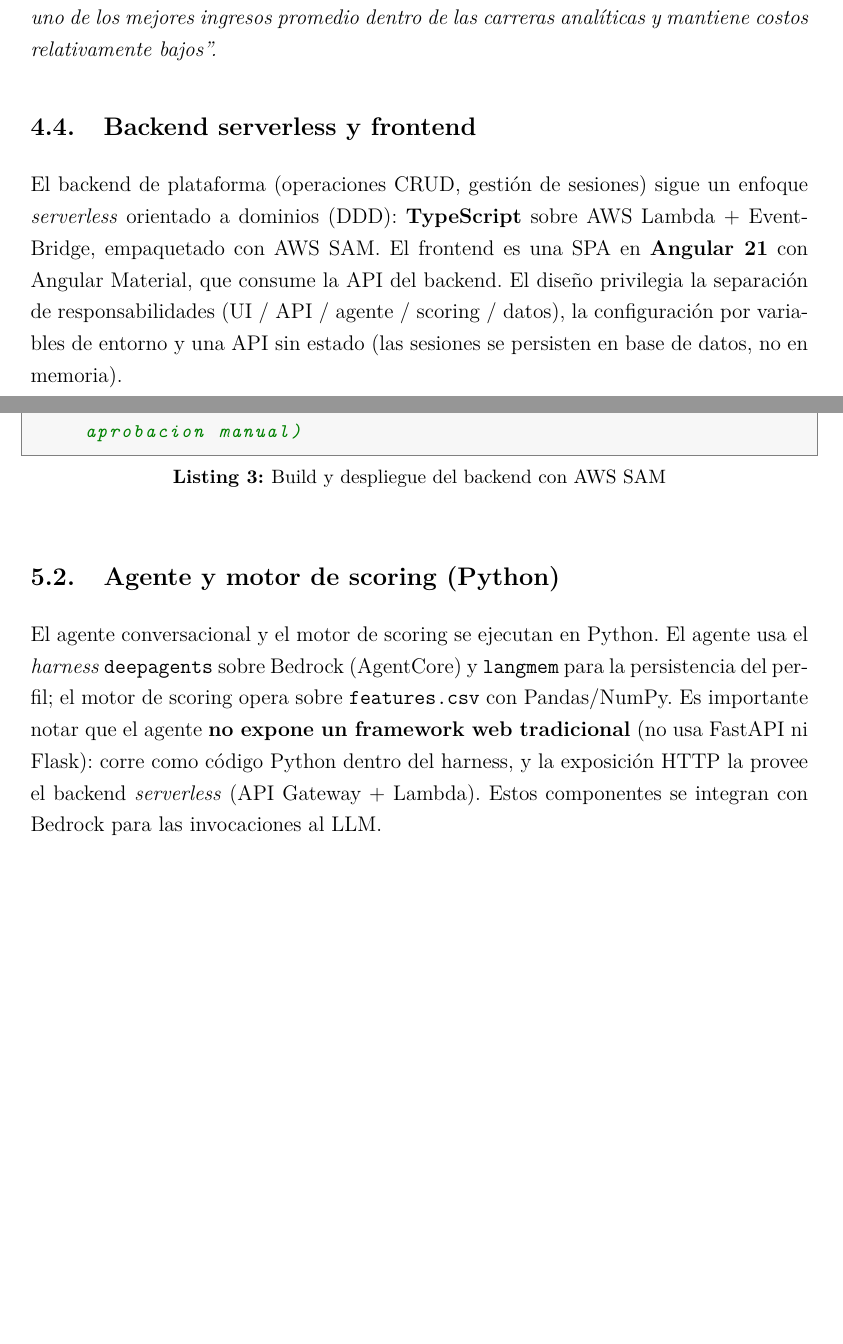
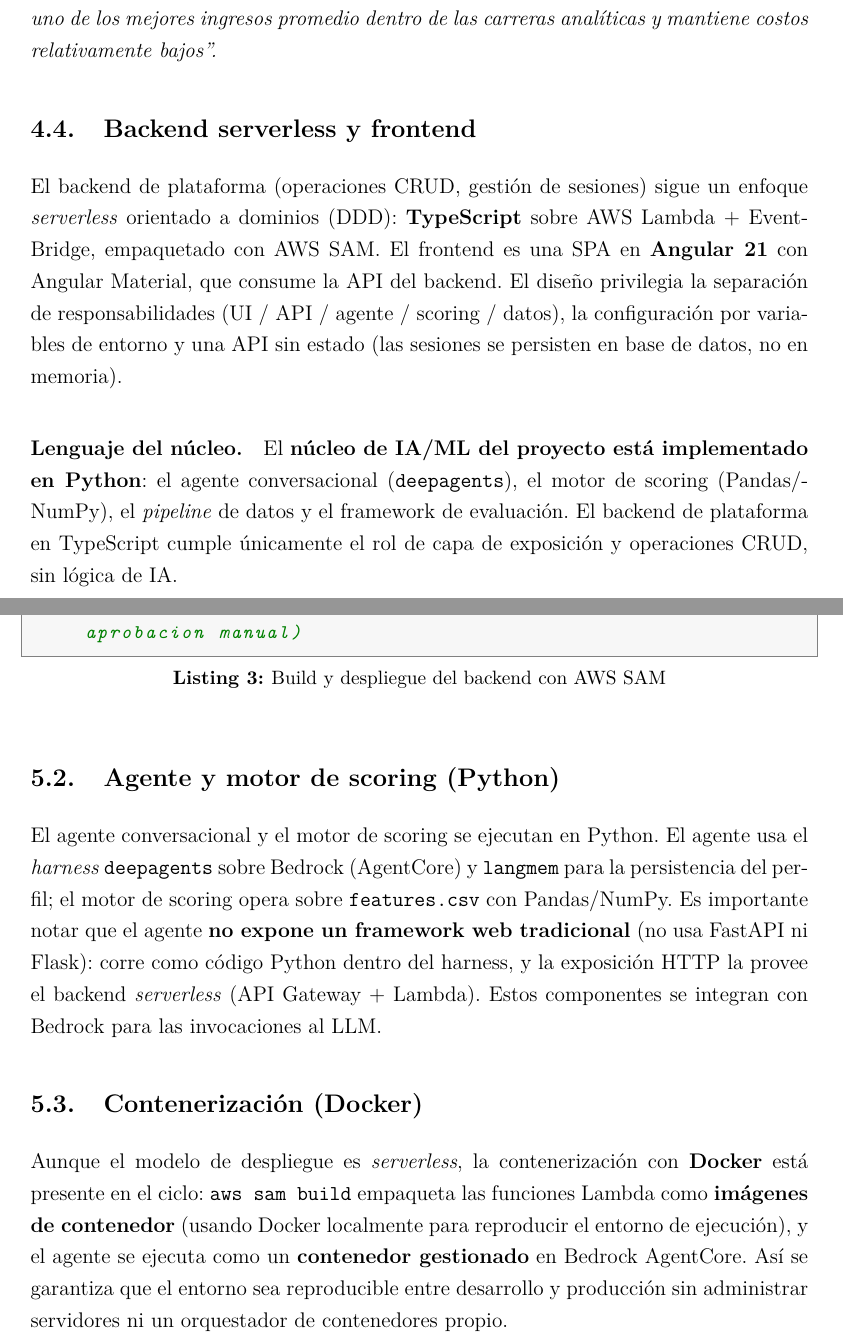
Before and after one commit to spark-match/spark-match-07-article, a LaTeX document (main.tex, which reads sections/04-implementation.tex, sections/05-orchestration.tex): two parts of pages 15 and 16 of 26, joined at a grey line, cut so that both start at the same text, the shorter picture padded with empty space. Compiled offline with pdfLaTeX.

Commit message:
docs(article): cubrir puntos de la rubrica (Docker, Python, ecosistema)
- Agrega subseccion de Contenerizacion (Docker): SAM build empaqueta Lambdas
  como imagenes de contenedor; el agente corre en contenedor en AgentCore
- Aclara que el nucleo IA/ML (agente, scoring, pipeline, evals) es Python;
  el backend TS es solo capa de exposicion/CRUD (requisito "principalmente Python")
- Reconecta deepagents con el ecosistema LangChain/LangGraph (vocabulario de la rubrica)

```diff
--- a/sections/04-implementation.tex
+++ b/sections/04-implementation.tex
@@ -127,3 +129,9 @@ AWS Lambda + EventBridge, empaquetado con AWS SAM. El frontend es una SPA en
 dise\~no privilegia la separaci\'on de responsabilidades (UI / API / agente /
 scoring / datos), la configuraci\'on por variables de entorno y una API sin
 estado (las sesiones se persisten en base de datos, no en memoria).
+
+\paragraph{Lenguaje del n\'ucleo.} El \textbf{n\'ucleo de IA/ML del proyecto est\'a
+implementado en Python}: el agente conversacional (\texttt{deepagents}), el motor
+de scoring (Pandas/NumPy), el \emph{pipeline} de datos y el framework de
+evaluaci\'on. El backend de plataforma en TypeScript cumple \'unicamente el rol de
+capa de exposici\'on y operaciones CRUD, sin l\'ogica de IA.
--- a/sections/05-orchestration.tex
+++ b/sections/05-orchestration.tex
@@ -33,6 +33,16 @@ usa el \emph{harness} \texttt{deepagents} sobre Bedrock (AgentCore) y
 como c\'odigo Python dentro del harness, y la exposici\'on HTTP la provee el
 backend \emph{serverless} (API Gateway + Lambda). Estos componentes se integran con
 Bedrock para las invocaciones al LLM.
+
+\subsection{Contenerizaci\'on (Docker)}
+
+Aunque el modelo de despliegue es \emph{serverless}, la contenerizaci\'on con
+\textbf{Docker} est\'a presente en el ciclo: \texttt{aws sam build} empaqueta las
+funciones Lambda como \textbf{im\'agenes de contenedor} (usando Docker localmente
+para reproducir el entorno de ejecuci\'on), y el agente se ejecuta como un
+\textbf{contenedor gestionado} en Bedrock AgentCore. As\'i se garantiza que el
+entorno sea reproducible entre desarrollo y producci\'on sin administrar servidores
+ni un orquestador de contenedores propio.
 
 \subsection{Infraestructura como c\'odigo (Terraform)}
 
```
Also changed, not shown: sections/04-implementation.tex (12 more changed lines).
